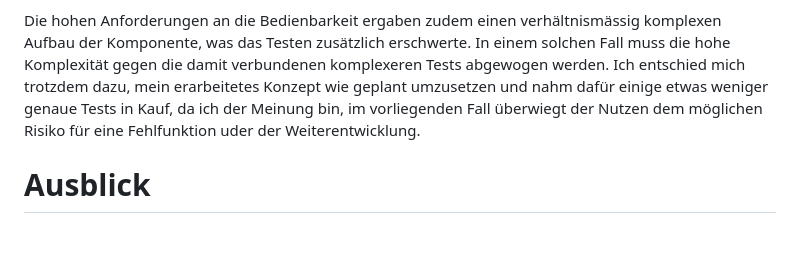
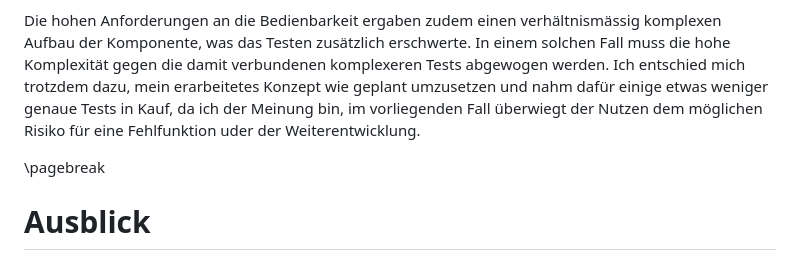
Before and after one commit to macrozone/Semesterarbeit-Future-Kids, a Markdown page: doc/090_Ausblick.md, the part around the change. Drawn GitHub-style; blank space fills up the shorter version.

```diff
--- a/doc/090_Ausblick.md
+++ b/doc/090_Ausblick.md
@@ -22,7 +22,7 @@ Dies ergab nun zwar gut differenzierbare Stories, die Akzeptanzkritierien für d
 Die hohen Anforderungen an die Bedienbarkeit ergaben zudem einen verhältnismässig komplexen Aufbau der Komponente, was das Testen zusätzlich erschwerte. In einem solchen Fall muss die hohe Komplexität gegen die damit verbundenen komplexeren Tests abgewogen werden. Ich entschied mich trotzdem dazu, mein erarbeitetes Konzept wie geplant umzusetzen und nahm dafür einige etwas weniger genaue Tests in Kauf, da ich der Meinung bin, im vorliegenden Fall überwiegt der Nutzen dem möglichen Risiko für eine Fehlfunktion uder der Weiterentwicklung.
 
 
-
+\pagebreak
 
 # Ausblick
 
```
Also changed, not shown: doc/040_Ist_Analyse.md (+1 -1 lines), doc/060_Design.md (+1 -1 lines), doc/img/architecture_structure.png (added), 5 other files.
